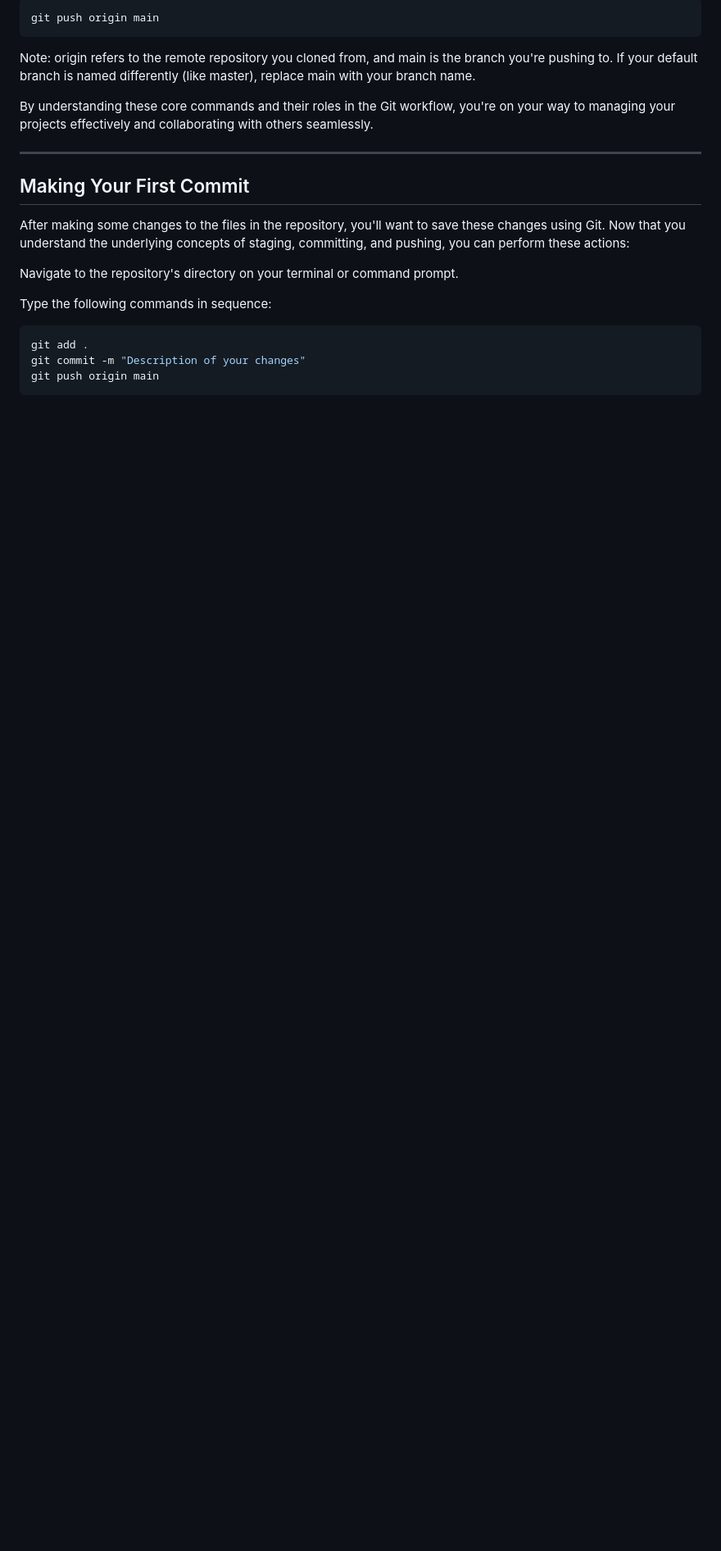
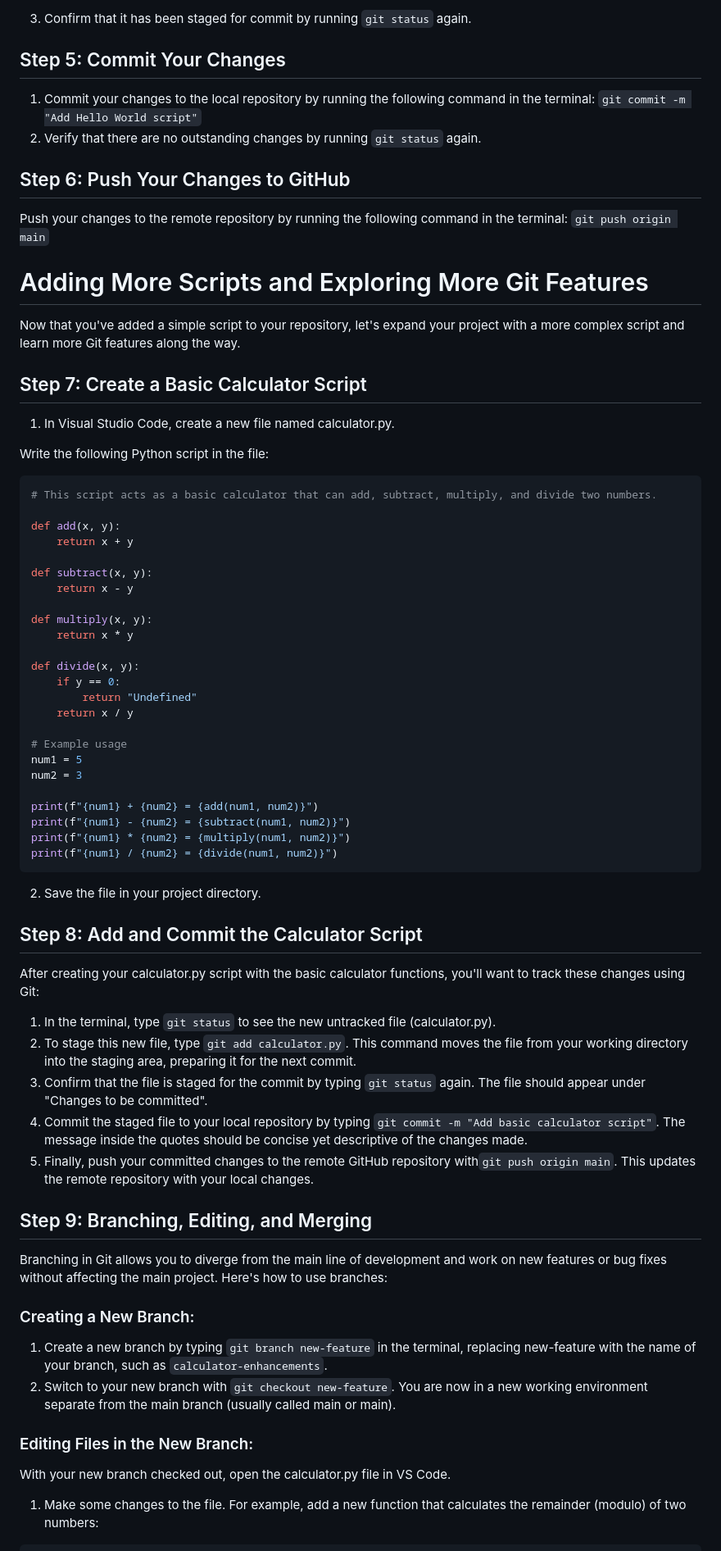
Before and after one commit to Ellie-Brakoniecki/Git-and-GitHub-tutorial, a Markdown page: GitHub-For-Python/python-tutorial.md, the part around the change printed below. Shown: that part at 82% size. GitHub-like rendering; blank space fills up the shorter version.

````diff
--- a/GitHub-For-Python/python-tutorial.md
+++ b/GitHub-For-Python/python-tutorial.md
@@ -144,21 +62,79 @@ After committing your changes, they exist only on your local machine. To share t
 
-```bash
-git push origin main
+3. Confirm that it has been staged for commit by running `git status` again.
+
+
+## Step 5: Commit Your Changes
+
+1. Commit your changes to the local repository by running the following command in the terminal:
+ `git commit -m "Add Hello World script"`
+2. Verify that there are no outstanding changes by running  `git status` again.
+
+
+## Step 6: Push Your Changes to GitHub
+Push your changes to the remote repository by running the following command in the terminal:
+    `git push origin main`
+
+
+# Adding More Scripts and Exploring More Git Features
+
+Now that you've added a simple script to your repository, let's expand your project with a more complex script and learn more Git features along the way.
+
+## Step 7: Create a Basic Calculator Script
+
+1. In Visual Studio Code, create a new file named calculator.py.
+
+Write the following Python script in the file:
+```python
+# This script acts as a basic calculator that can add, subtract, multiply, and divide two numbers.
+
+def add(x, y):
+    return x + y
+
+def subtract(x, y):
+    return x - y
+
+def multiply(x, y):
+    return x * y
+
+def divide(x, y):
+    if y == 0:
+        return "Undefined"
+    return x / y
+
+# Example usage
+num1 = 5
+num2 = 3
+
+print(f"{num1} + {num2} = {add(num1, num2)}")
+print(f"{num1} - {num2} = {subtract(num1, num2)}")
+print(f"{num1} * {num2} = {multiply(num1, num2)}")
+print(f"{num1} / {num2} = {divide(num1, num2)}")
 ```
 
-Note: origin refers to the remote repository you cloned from, and main is the branch you're pushing to. If your default branch is named differently (like master), replace main with your branch name.
+2. Save the file in your project directory.
 
-By understanding these core commands and their roles in the Git workflow, you're on your way to managing your projects effectively and collaborating with others seamlessly.
 
----
+## Step 8: Add and Commit the Calculator Script
 
-## Making Your First Commit
-After making some changes to the files in the repository, you'll want to save these changes using Git. Now that you understand the underlying concepts of staging, committing, and pushing, you can perform these actions:
+After creating your calculator.py script with the basic calculator functions, you'll want to track these changes using Git:
 
-Navigate to the repository's directory on your terminal or command prompt.
+1. In the terminal, type `git status` to see the new untracked file (calculator.py).
+2. To stage this new file, type `git add calculator.py`. This command moves the file from your working directory into the staging area, preparing it for the next commit.
+3. Confirm that the file is staged for the commit by typing `git status` again. The file should appear under "Changes to be committed".
+4. Commit the staged file to your local repository by typing `git commit -m "Add basic calculator script"`. The message inside the quotes should be concise yet descriptive of the changes made.
+5. Finally, push your committed changes to the remote GitHub repository with`git push origin main`. This updates the remote repository with your local changes.
 
-Type the following commands in sequence:
-```bash
-git add .
-git commit -m "Description of your changes"
-git push origin main
+## Step 9: Branching, Editing, and Merging
+Branching in Git allows you to diverge from the main line of development and work on new features or bug fixes without affecting the main project.
+Here's how to use branches:
+
+### Creating a New Branch:
+
+1. Create a new branch by typing `git branch new-feature` in the terminal, replacing new-feature with the name of your branch, such as `calculator-enhancements`.
+2. Switch to your new branch with `git checkout new-feature`. You are now in a new working environment separate from the main branch (usually called main or main).
+
+### Editing Files in the New Branch:
+With your new branch checked out, open the calculator.py file in VS Code.
+
+1. Make some changes to the file. For example, add a new function that calculates the remainder (modulo) of two numbers:
+
````
Also changed, not shown: other parts of GitHub-For-Python/python-tutorial.md (+75 -128 lines), GitHub-For-Python/images/cloning-repo.PNG (added), GitHub-For-Python/images/create-repo-1.png (added), GitHub-For-Python/images/create-repo-2.png (added), GitHub-For-Python/images/image_1.PNG (deleted), GitHub-For-Python/images/repo-url.png (added), 6 other files.
